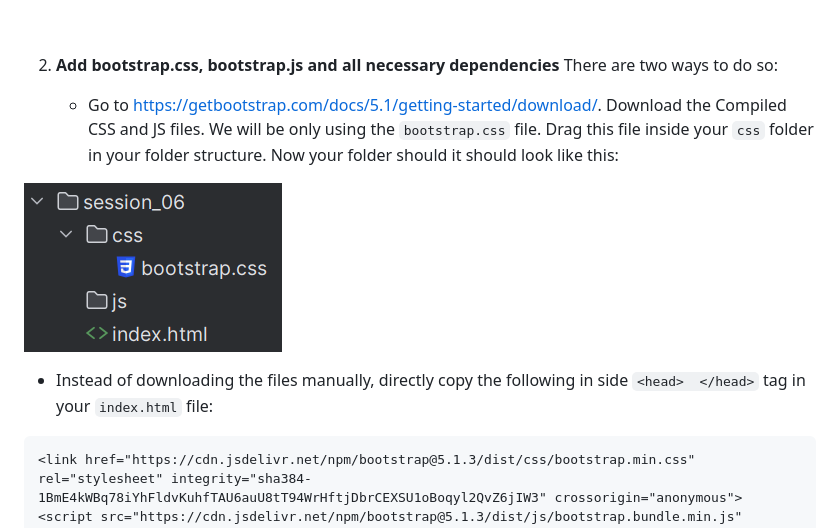
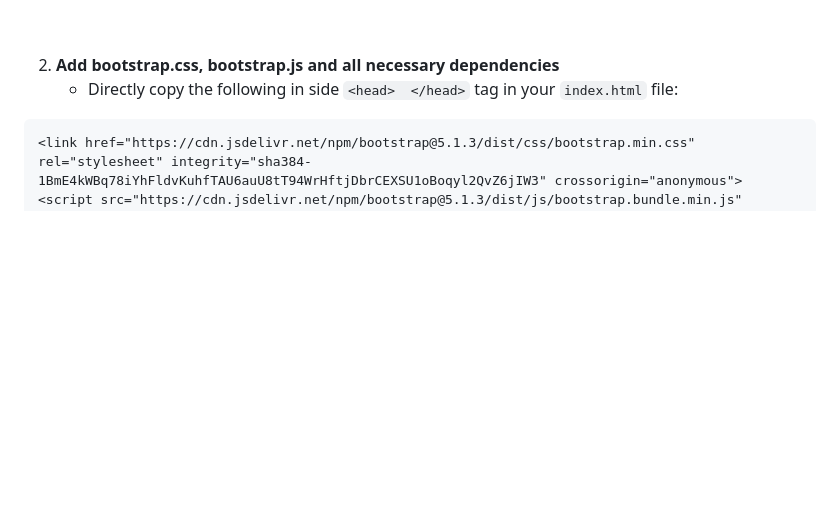
Before and after one commit to ariaxxxi/CS-14115_SS23-Week2, a Markdown page: session_06/session_06_lab_manual.md, the part around the change. Drawn GitHub-style; blank space fills up the shorter version.

Commit message:
session06 manual

````diff
--- a/session_06/session_06_lab_manual.md
+++ b/session_06/session_06_lab_manual.md
@@ -49,13 +49,7 @@ create your own workflow as soon as you feel comfortable
 &nbsp;
 
 2. **Add bootstrap.css, bootstrap.js and all necessary dependencies**
-    There are two ways to do so:
-
-   * Go to https://getbootstrap.com/docs/5.1/getting-started/download/.
-   Download the Compiled CSS and JS files. We will be only using the `bootstrap.css` file. Drag this file inside your `css` folder in your folder structure. Now your folder should it should look like this:
-
-![img_1.png](img/img_1.png)
-   * Instead of downloading the files manually, directly copy the following in side `<head>  </head>` tag in your `index.html` file:
+   * Directly copy the following in side `<head>  </head>` tag in your `index.html` file:
 
 ```
 <link href="https://cdn.jsdelivr.net/npm/bootstrap@5.1.3/dist/css/bootstrap.min.css" rel="stylesheet" integrity="sha384-1BmE4kWBq78iYhFldvKuhfTAU6auU8tT94WrHftjDbrCEXSU1oBoqyl2QvZ6jIW3" crossorigin="anonymous">
````
